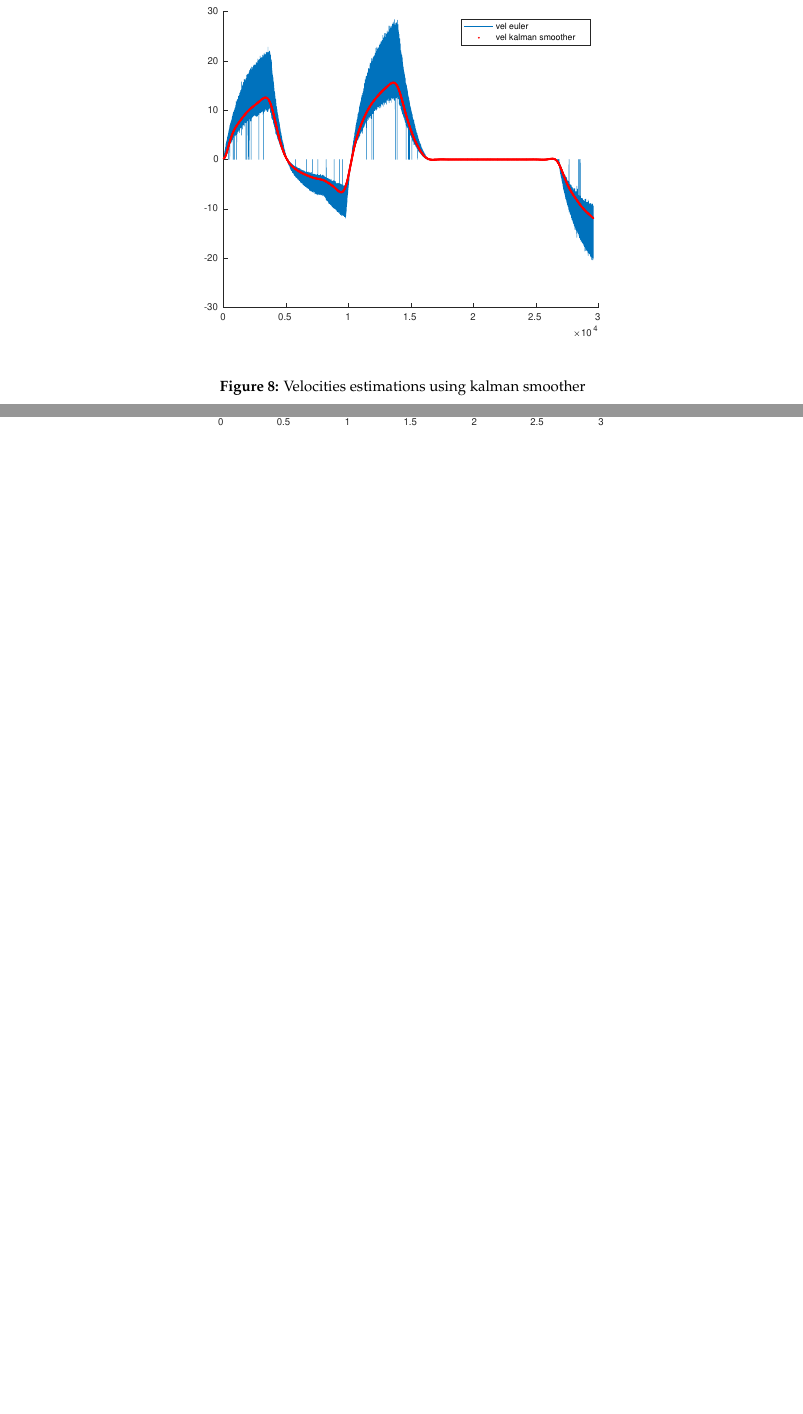
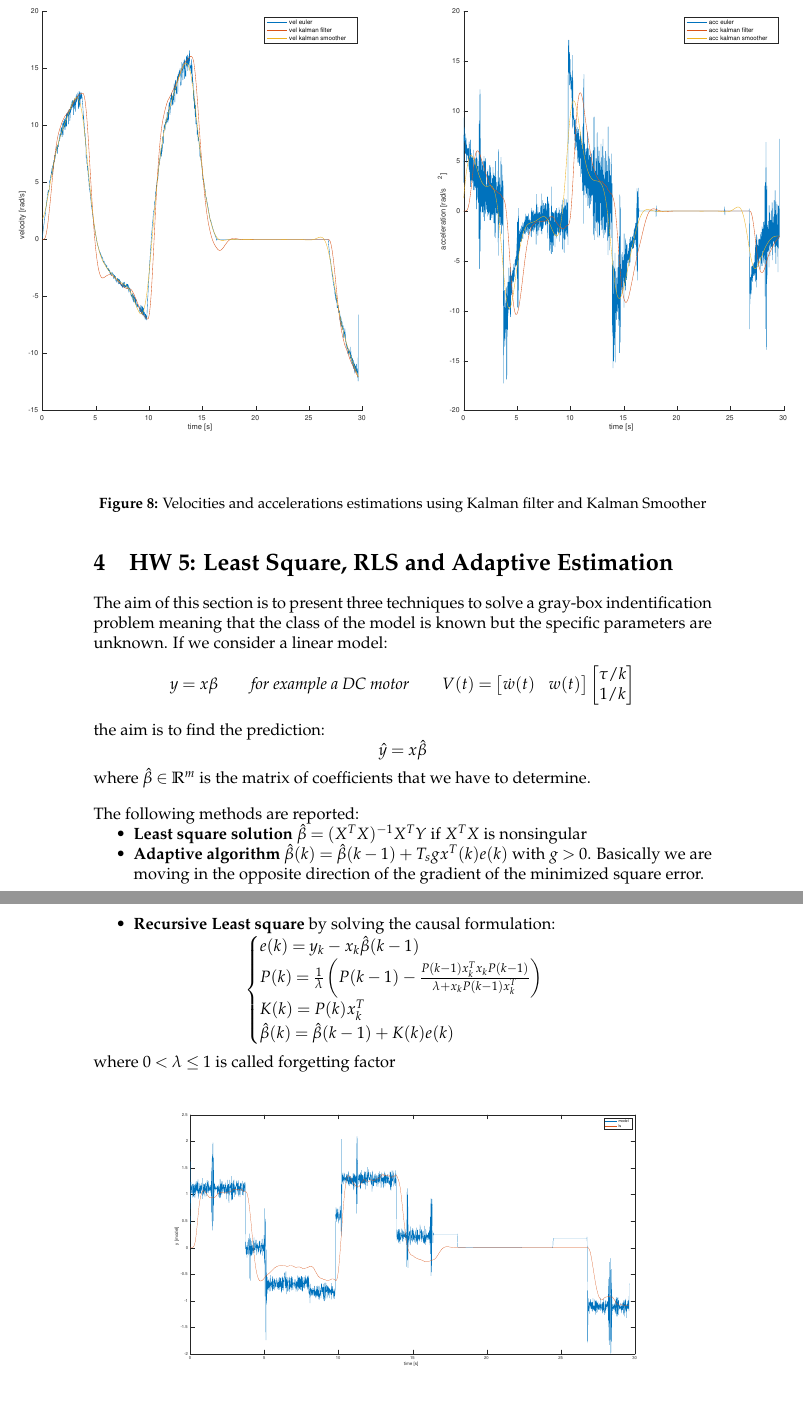
Before and after one commit to fgrotto/phri, a LaTeX document (doc/report.tex): two parts of pages 11 and 12 of 12 before the commit and two parts of pages 12 and 13 of 14 after it, joined at a grey line, cut at the place of the change, the shorter picture padded with empty space. Compiled offline with pdfLaTeX.

Commit message:
Complete report until HW 5

```diff
--- a/doc/report.tex
+++ b/doc/report.tex
@@ -325,6 +327,44 @@ when k goes to infinity we can consider the steady-state kalman filter which use
 \begin{figure}[H]
     \begin{center}
-        \includegraphics[scale=0.7]{images/vel_sm.eps}
+        \hspace*{-4.6cm}
+        \includegraphics[scale=0.5]{images/kalman_smoother.eps}
     \end{center}
-    \caption{Velocities estimations using kalman smoother}
-    \label{fig:vel_sm}
+    \caption{Velocities and accelerations estimations using Kalman filter and Kalman Smoother}
+    \label{fig:kalman_smoother}
+\end{figure}
+\section{HW 5: Least Square, RLS and Adaptive Estimation}
+The aim of this section is to present three techniques to solve a gray-box indentification problem meaning that the class of the model is known but the specific parameters are unknown. If we consider a linear model:
+\[
+    y = x\beta \qquad \textit{for example a DC motor} \qquad V(t) = \begin{bmatrix}
+        \dot{w}(t) & w(t)
+    \end{bmatrix} \begin{bmatrix}
+        \tau/k \\ 1/k
+    \end{bmatrix}
+\]
+the aim is to find the prediction:
+\[
+    \hat{y} = x \hat{\beta}
+\]
+where $\hat{\beta} \in \mathbb{R}^m$ is the matrix of coefficients that we have to determine.
+
+\bigskip
+\noindent The following methods are reported:
+\begin{itemize}
+    \item \textbf{Least square solution} $\hat{\beta} = (X^TX)^{-1}X^TY$ if $X^TX$ is nonsingular
+    \item \textbf{Adaptive algorithm} $\hat{\beta}(k) = \hat{\beta}(k-1) + T_sgx^T(k)e(k)$ with $g > 0$. Basically we are moving in the opposite direction of the gradient of the minimized square error.
+    \item \textbf{Recursive Least square} by solving the causal formulation:
+\end{itemize}
+\[
+    \begin{cases}
+        e(k) = y_k -x_k\hat{\beta}(k-1) \\
+        P(k) = \frac{1}{\lambda} \left ( P(k-1) - \frac{P(k-1)x_k^Tx_kP(k-1)}{\lambda + x_kP(k-1)x_k^T}\right) \\
+        K(k) = P(k)x_k^T \\
+        \hat{\beta}(k) = \hat{\beta}(k-1) + K(k)e(k)
+    \end{cases}
+\]
+where $0 < \lambda \leq 1 $ is called forgetting factor
+
+\begin{figure}[H]
+    \begin{center}
+        \includegraphics[scale=0.3]{images/ls.eps}
+    \end{center}
@@ -340,0 +388,2 @@ when k goes to infinity we can consider the steady-state kalman filter which use
+    \label{fig:adaptive}
+\end{figure}
```
Also changed, not shown: doc/images/adaptive.eps (added), doc/images/kalman_filter.eps (added), doc/images/kalman_predictor.eps (added), doc/images/kalman_smoother.eps (added), doc/images/ls.eps (added), doc/images/rls.eps (added), doc/images/rls_forget.eps (added), doc/report.tex (39 more changed lines), 11 other files.
